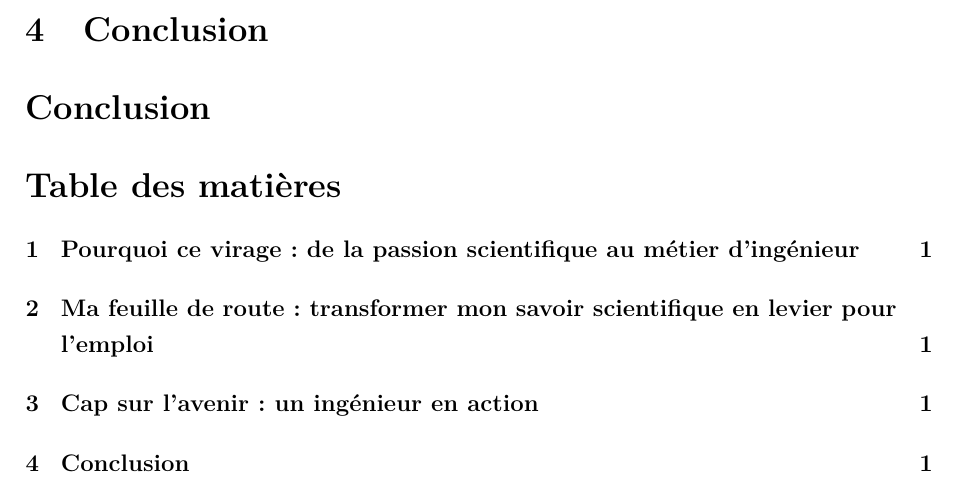
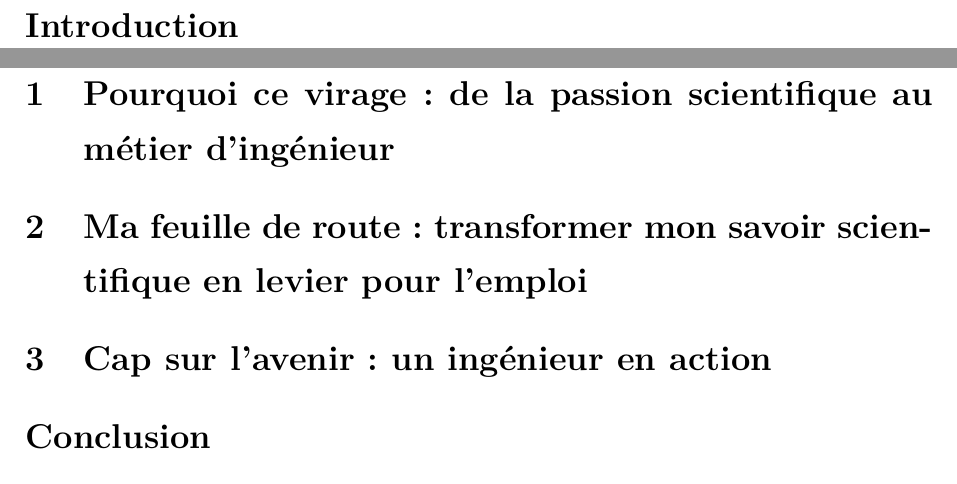
Before and after one commit to loperamidetv/cr-projet-pro-l1, a LaTeX document (main.tex): part of page 2 of 2 before the commit and two parts of pages 3 and 4 of 4 after it, the two joined at a grey line, cut at the place of the change. Compiled offline with pdfLaTeX.

Commit message:
correction de la mise en page des titres

```diff
--- a/main.tex
+++ b/main.tex
@@ -11,16 +14,11 @@
 \section*{Introduction}
+\newpage
+
 \section{Pourquoi ce virage : de la passion scientifique au métier d'ingénieur}
 \section{Ma feuille de route : transformer mon savoir scientifique en levier pour l'emploi}
 \section{Cap sur l'avenir : un ingénieur en action}
-\section{Conclusion}
-
 
 \section*{Conclusion}
-
-
-
-\tableofcontents
 \newpage
 
-
 \end{document}
```
Also changed, not shown: main.tex (3 more changed lines).
